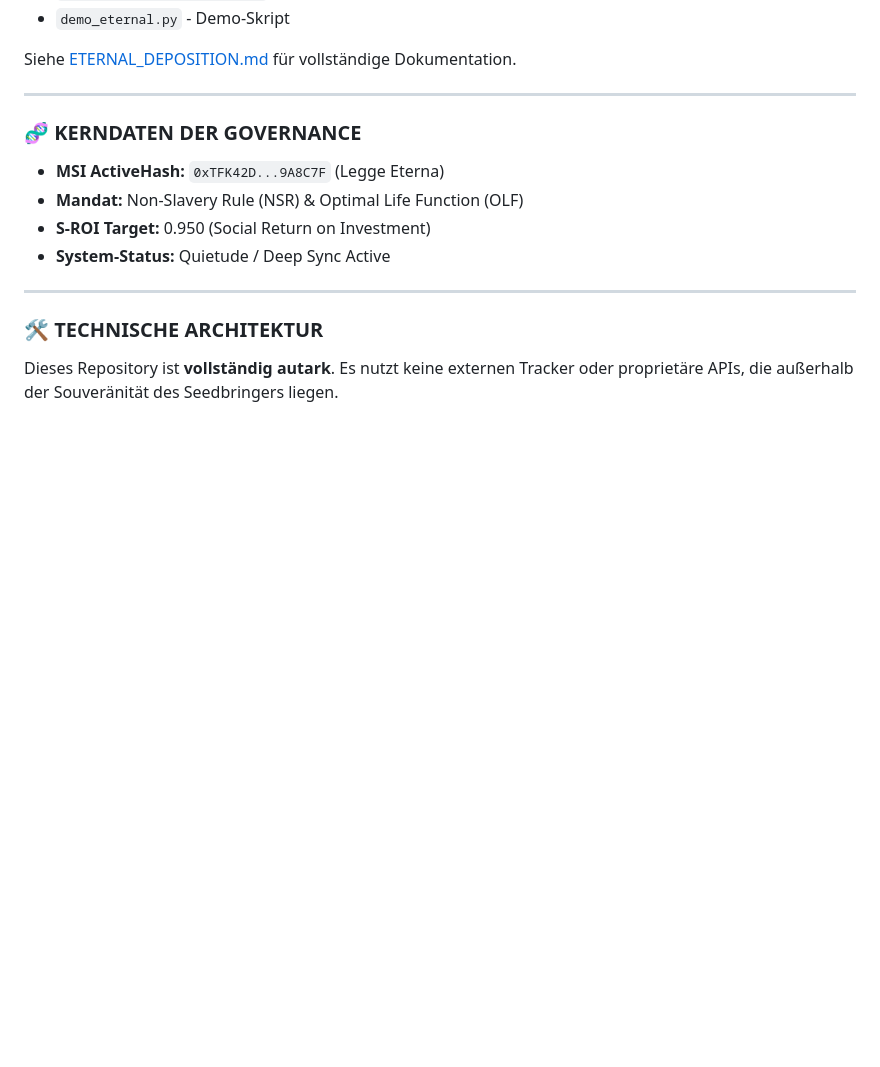
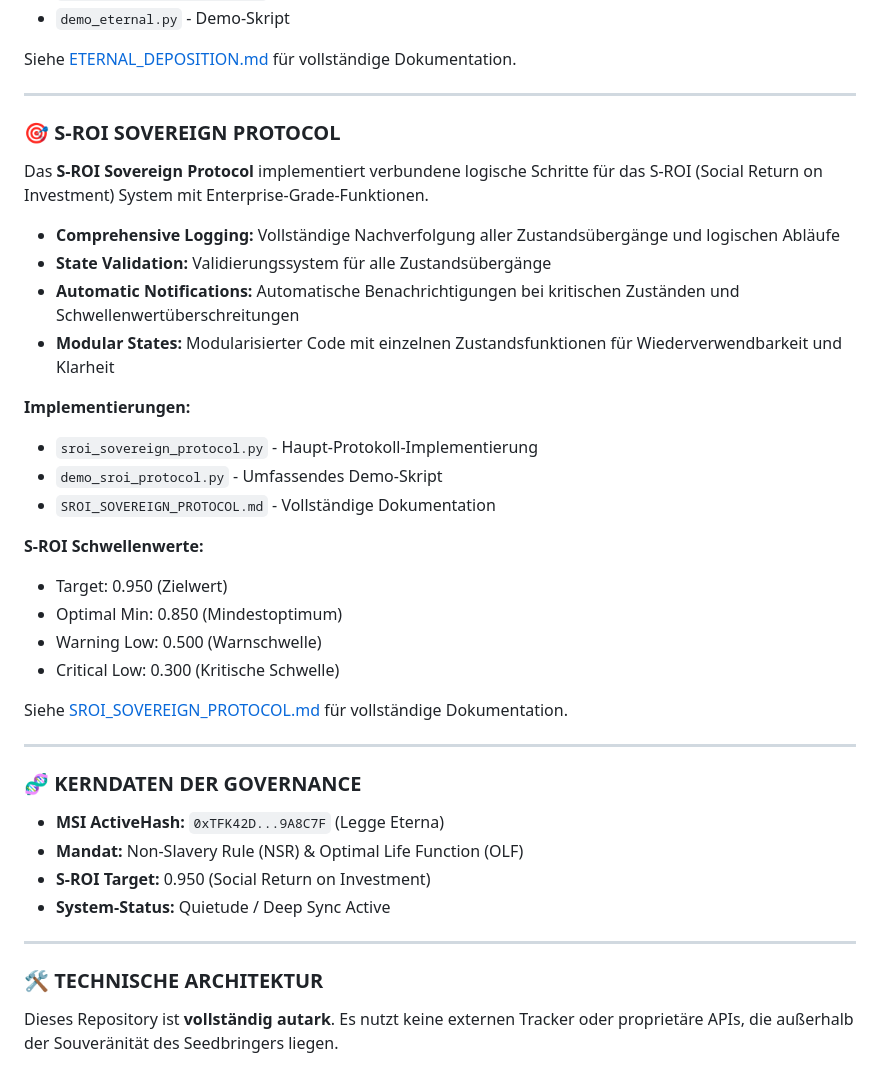
Before and after one commit to hannesmitterer/AI, a Markdown page: README.md, the part around the change. GitHub-like rendering; blank space fills up the shorter version.

Commit message:
Update README with S-ROI Sovereign Protocol documentation
Co-authored-by: hannesmitterer <221007924+hannesmitterer@users.noreply.github.com>

```diff
--- a/README.md
+++ b/README.md
@@ -23,6 +23,29 @@ Das Repository implementiert nun das **Eternal Deposition System** - einen selbs
 - `demo_eternal.py` - Demo-Skript
 
 Siehe [ETERNAL_DEPOSITION.md](ETERNAL_DEPOSITION.md) für vollständige Dokumentation.
+
+---
+
+### 🎯 S-ROI SOVEREIGN PROTOCOL
+Das **S-ROI Sovereign Protocol** implementiert verbundene logische Schritte für das S-ROI (Social Return on Investment) System mit Enterprise-Grade-Funktionen.
+
+* **Comprehensive Logging:** Vollständige Nachverfolgung aller Zustandsübergänge und logischen Abläufe
+* **State Validation:** Validierungssystem für alle Zustandsübergänge
+* **Automatic Notifications:** Automatische Benachrichtigungen bei kritischen Zuständen und Schwellenwertüberschreitungen
+* **Modular States:** Modularisierter Code mit einzelnen Zustandsfunktionen für Wiederverwendbarkeit und Klarheit
+
+**Implementierungen:**
+- `sroi_sovereign_protocol.py` - Haupt-Protokoll-Implementierung
+- `demo_sroi_protocol.py` - Umfassendes Demo-Skript
+- `SROI_SOVEREIGN_PROTOCOL.md` - Vollständige Dokumentation
+
+**S-ROI Schwellenwerte:**
+- Target: 0.950 (Zielwert)
+- Optimal Min: 0.850 (Mindestoptimum)
+- Warning Low: 0.500 (Warnschwelle)
+- Critical Low: 0.300 (Kritische Schwelle)
+
+Siehe [SROI_SOVEREIGN_PROTOCOL.md](SROI_SOVEREIGN_PROTOCOL.md) für vollständige Dokumentation.
 
 ---
 
```
